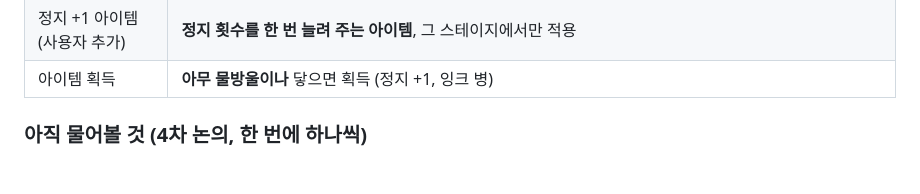
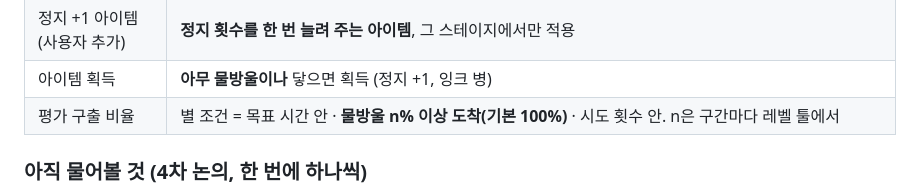
Before and after one commit to willy9068/Stop-Sketch, a Markdown page: stopsketch/DEVLOG.md, the part around the change. Rendered like a GitHub page; blank space fills up the shorter version.

Commit message:
4차 논의: 구출 비율 기본 100%
Co-Authored-By: Claude Opus 5.5 <noreply@anthropic.com>

```diff
--- a/stopsketch/DEVLOG.md
+++ b/stopsketch/DEVLOG.md
@@ -299,6 +299,7 @@
 | 잉크 장치 | 첫 시험판은 **구간마다 정해진 잉크 양 + 우클릭 회수만** (무리·떨어지는 선·정화에 집중, 성장 요소는 재미 확인 뒤). 설계에는 **잉크 병(영구 성장)은 남김**, **잉크 웅덩이는 뺌**(물방울이 많아져서) |
 | 정지 +1 아이템 (사용자 추가) | **정지 횟수를 한 번 늘려 주는 아이템**, 그 스테이지에서만 적용 |
 | 아이템 획득 | **아무 물방울이나** 닿으면 획득 (정지 +1, 잉크 병) |
+| 평가 구출 비율 | 별 조건 = 목표 시간 안 · **물방울 n% 이상 도착(기본 100%)** · 시도 횟수 안. n은 구간마다 레벨 툴에서 |
 
 ### 아직 물어볼 것 (4차 논의, 한 번에 하나씩)
 선이 떨어지는 방식(한 덩어리·회전), 정지 중 그린 선, 빨아들이기와 떨어지는 선, 초록이 어디까지 올라가는지, 노랑 대상, 발사기 유지 여부, 파랑 지속, 색 변화(후순위)
```
